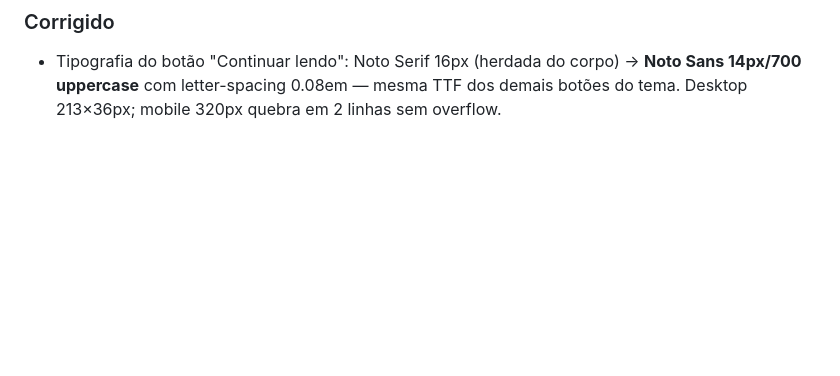
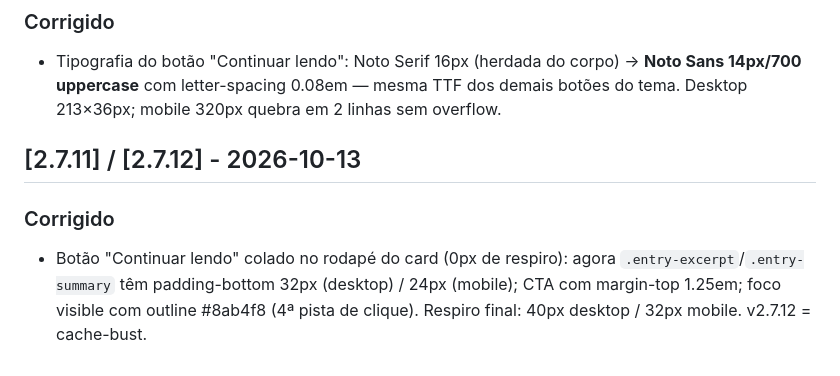
Before and after one commit to Amielle-Inside/newsinside-twentyfifteen, a Markdown page: CHANGELOG.md, the part around the change. Drawn GitHub-style; blank space fills up the shorter version.

Commit message:
docs: changelog v2.7.11/12

```diff
--- a/CHANGELOG.md
+++ b/CHANGELOG.md
@@ -146,3 +146,10 @@ versionamento semântico adaptado ao tema (2.6.x = correções, 2.7 = feature).
 - Tipografia do botão "Continuar lendo": Noto Serif 16px (herdada do corpo) → **Noto Sans
   14px/700 uppercase** com letter-spacing 0.08em — mesma TTF dos demais botões do tema.
   Desktop 213×36px; mobile 320px quebra em 2 linhas sem overflow.
+
+## [2.7.11] / [2.7.12] - 2026-10-13
+### Corrigido
+- Botão "Continuar lendo" colado no rodapé do card (0px de respiro): agora
+  `.entry-excerpt`/`.entry-summary` têm padding-bottom 32px (desktop) / 24px (mobile);
+  CTA com margin-top 1.25em; foco visible com outline #8ab4f8 (4ª pista de clique).
+  Respiro final: 40px desktop / 32px mobile. v2.7.12 = cache-bust.
```
